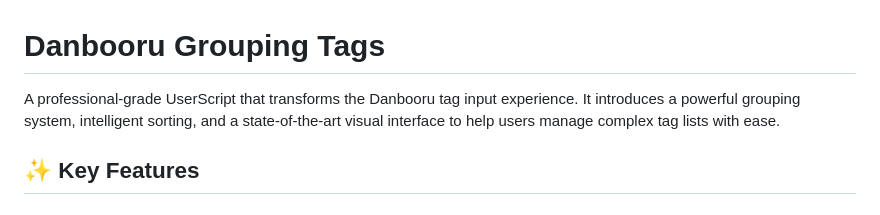
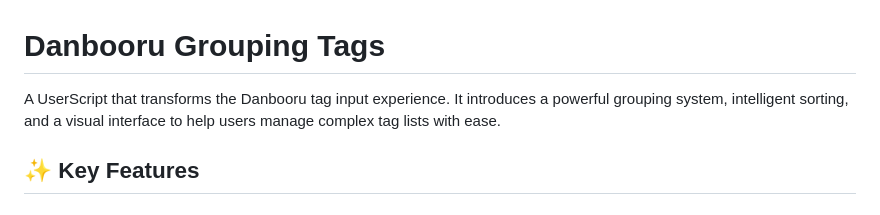
Before and after one commit to AkaringoP/JavaScripts, a Markdown page: GroupingTags/README.md, the part around the change. Drawn GitHub-style.

Commit message:
Revise README description for clarity
Simplified the description of the UserScript in README.

```diff
--- a/GroupingTags/README.md
+++ b/GroupingTags/README.md
@@ -1,6 +1,6 @@
 # Danbooru Grouping Tags
 
-A professional-grade UserScript that transforms the Danbooru tag input experience. It introduces a powerful grouping system, intelligent sorting, and a state-of-the-art visual interface to help users manage complex tag lists with ease.
+A UserScript that transforms the Danbooru tag input experience. It introduces a powerful grouping system, intelligent sorting, and a visual interface to help users manage complex tag lists with ease.
 
 ## ✨ Key Features
 
```
